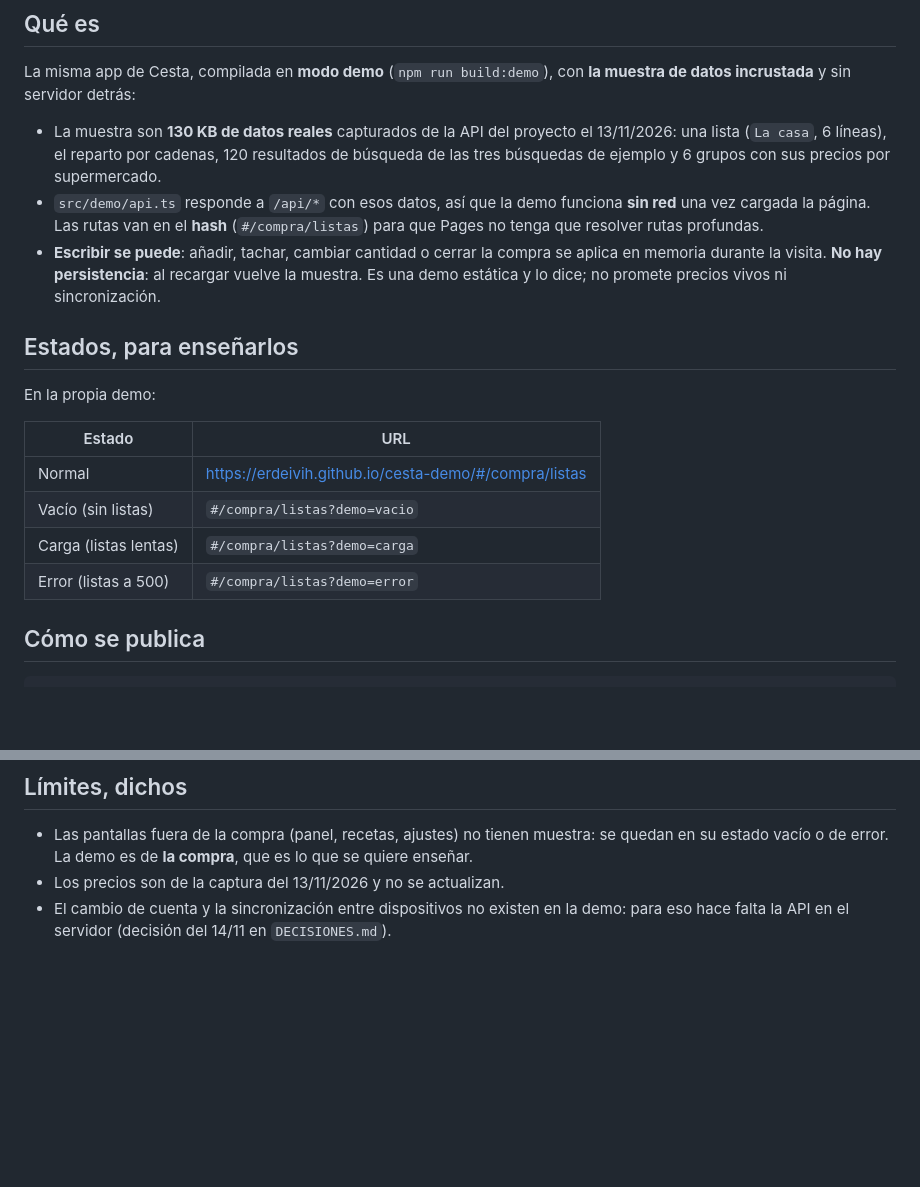
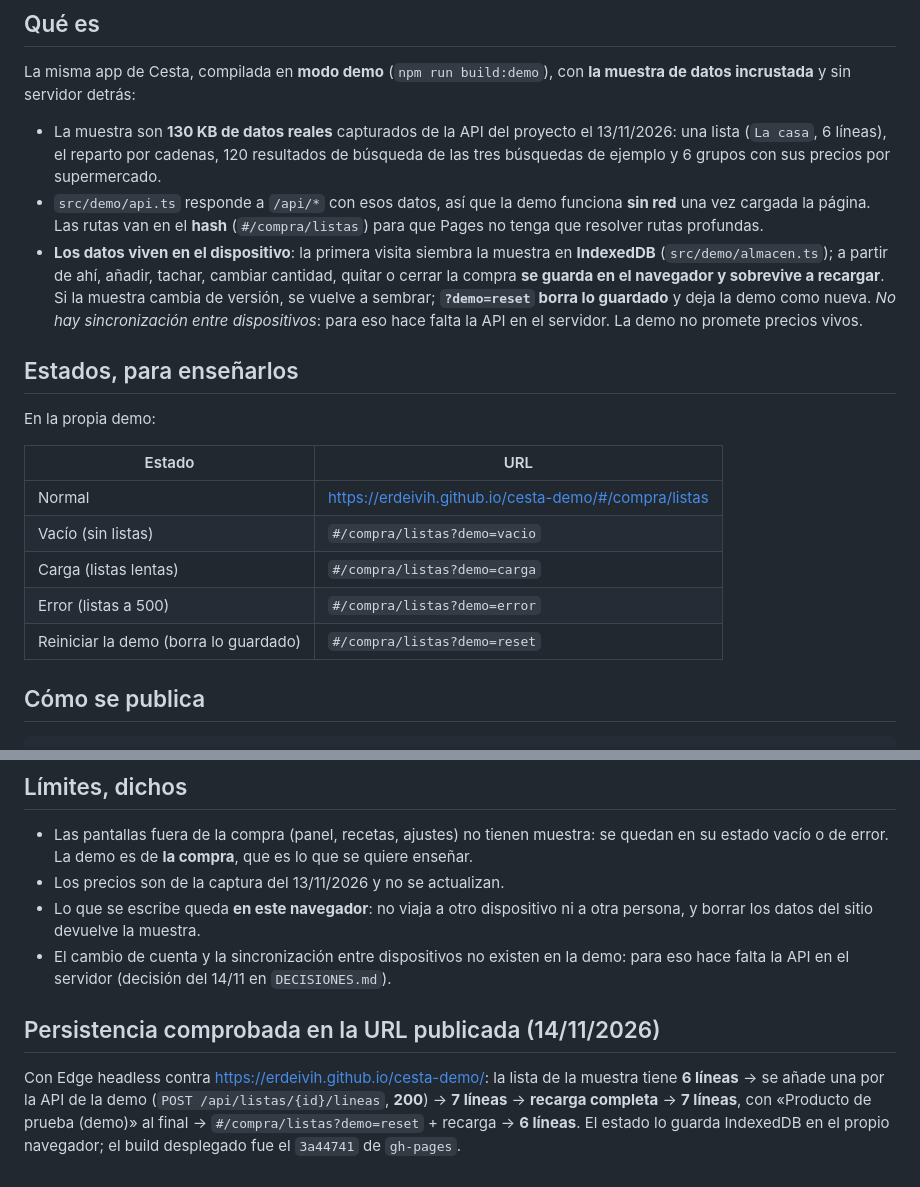
Before and after one commit to ErDeivih/cesta, a Markdown page: docs/DEMO-PAGES.md, 2 parts joined by grey strips. Rendered like a GitHub page; blank space fills up the shorter version.

Commit message:
Demo: datos en el dispositivo con IndexedDB, reset y persistencia verificada en la URL publicada

```diff
--- a/docs/DEMO-PAGES.md
+++ b/docs/DEMO-PAGES.md
@@ -15,9 +15,12 @@ incrustada** y sin servidor detrás:
 - `src/demo/api.ts` responde a `/api/*` con esos datos, así que la demo funciona **sin red** una vez
   cargada la página. Las rutas van en el **hash** (`#/compra/listas`) para que Pages no tenga que
   resolver rutas profundas.
-- **Escribir se puede**: añadir, tachar, cambiar cantidad o cerrar la compra se aplica en memoria
-  durante la visita. **No hay persistencia**: al recargar vuelve la muestra. Es una demo estática y
-  lo dice; no promete precios vivos ni sincronización.
+- **Los datos viven en el dispositivo**: la primera visita siembra la muestra en **IndexedDB**
+  (`src/demo/almacen.ts`); a partir de ahí, añadir, tachar, cambiar cantidad, quitar o cerrar la
+  compra **se guarda en el navegador y sobrevive a recargar**. Si la muestra cambia de versión, se
+  vuelve a sembrar; **`?demo=reset` borra lo guardado** y deja la demo como nueva.
+  *No hay sincronización entre dispositivos*: para eso hace falta la API en el servidor.
+  La demo no promete precios vivos.
 
 ## Estados, para enseñarlos
 
@@ -29,6 +32,7 @@ En la propia demo:
 | Vacío (sin listas) | `#/compra/listas?demo=vacio` |
 | Carga (listas lentas) | `#/compra/listas?demo=carga` |
 | Error (listas a 500) | `#/compra/listas?demo=error` |
+| Reiniciar la demo (borra lo guardado) | `#/compra/listas?demo=reset` |
 
 ## Cómo se publica
 
@@ -63,5 +67,15 @@ Con el mismo instrumento del proyecto, contra la URL publicada, a **390×844** y
 - Las pantallas fuera de la compra (panel, recetas, ajustes) no tienen muestra: se quedan en su
   estado vacío o de error. La demo es de **la compra**, que es lo que se quiere enseñar.
 - Los precios son de la captura del 13/11/2026 y no se actualizan.
+- Lo que se escribe queda **en este navegador**: no viaja a otro dispositivo ni a otra persona, y
+  borrar los datos del sitio devuelve la muestra.
 - El cambio de cuenta y la sincronización entre dispositivos no existen en la demo: para eso hace
   falta la API en el servidor (decisión del 14/11 en `DECISIONES.md`).
+
+## Persistencia comprobada en la URL publicada (14/11/2026)
+
+Con Edge headless contra <https://erdeivih.github.io/cesta-demo/>: la lista de la muestra tiene
+**6 líneas** → se añade una por la API de la demo (`POST /api/listas/{id}/lineas`, **200**) →
+**7 líneas** → **recarga completa** → **7 líneas**, con «Producto de prueba (demo)» al final →
+`#/compra/listas?demo=reset` + recarga → **6 líneas**. El estado lo guarda IndexedDB en el propio
+navegador; el build desplegado fue el `3a44741` de `gh-pages`.
```
Also changed, not shown: ESTADO-AGENTE.md (+4 -4 lines), UI-REPORT.md (+9 -3 lines), capturas/ui-demo-pages-carga-390x844.png, capturas/ui-demo-pages-compra-1440x900.png, capturas/ui-demo-pages-compra_filtros-1440x900.png, 4 other files.
